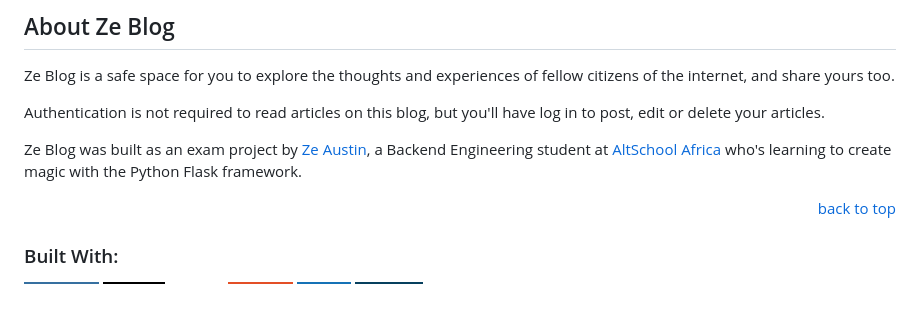
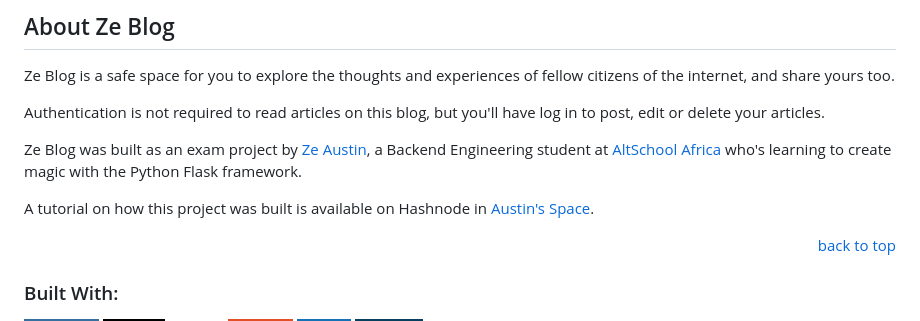
Before and after one commit to Ze-Austin/ze-blog, a Markdown page: README.md, the part around the change. GitHub-like rendering; badges without logos; blank space fills up the shorter version.

Commit message:
Add link to Hashnode article

```diff
--- a/README.md
+++ b/README.md
@@ -75,6 +75,8 @@ Ze Blog is a safe space for you to explore the thoughts and experiences of fello
 Authentication is not required to read articles on this blog, but you'll have log in to post, edit or delete your articles.
 
 Ze Blog was built as an exam project by <a href="https://www.github.com/Ze-Austin">Ze Austin</a>, a Backend Engineering student at <a href="https://altschoolafrica.com/schools/engineering">AltSchool Africa</a> who's learning to create magic with the Python Flask framework.
+
+A tutorial on how this project was built is available on Hashnode in [Austin's Space](https://ze-austin.hashnode.dev/flask-blog-project).
 
 <p align="right"><a href="#readme-top">back to top</a></p>
 
```
